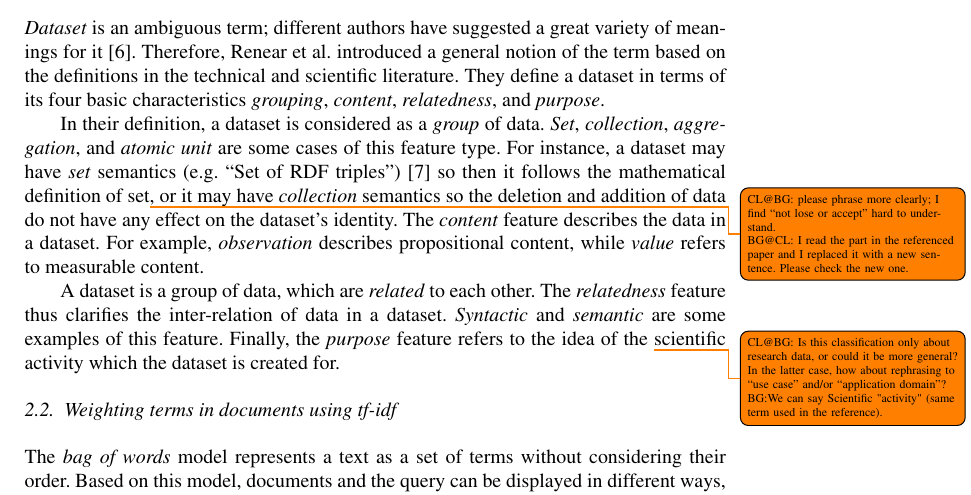
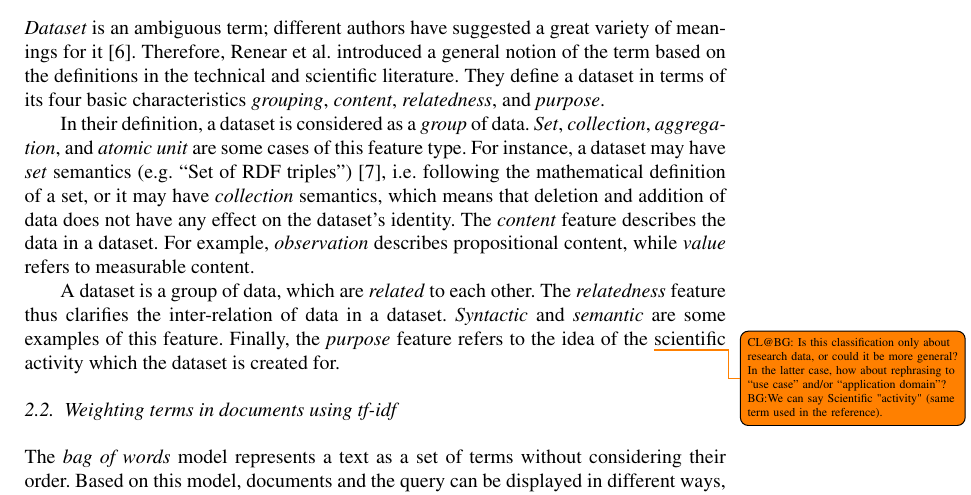
Before and after one commit to OSCOSS/Dataset_Detcter, a LaTeX document (IOS-journal/ios-book-article.tex): part of page 4 of 19, cut so that both start at the same text. Compiled offline with pdfLaTeX.

Commit message:
minor phrasing

```diff
--- a/IOS-journal/ios-book-article.tex
+++ b/IOS-journal/ios-book-article.tex
@@ -181,7 +181,7 @@ Therefore, \citeauthor{renear2010definitions} introduced a general notion of the
 They define a dataset in terms of its four basic characteristics \emph{grouping}, \emph{content}, \emph{relatedness}, and \emph{purpose}.
 
 In their definition, a dataset is considered as a \emph{group} of data.  \emph{Set}, \emph{collection}, \emph{aggregation}, and \emph{atomic unit} are some cases of this feature type.
-For instance, a dataset may have \emph{set} semantics (e.g. “Set of RDF triples”)~\cite{renear2010definitions} so then it follows the mathematical definition of set\todo{CL@BG: please phrase more clearly; I find “not lose or accept” hard to understand. \\BG@CL: I read the part in the referenced paper and I replaced it with a new sentence. Please check the new one.}, or it may have \emph{collection} semantics so the deletion and addition of data do not have any effect on the dataset's identity.
+For instance, a dataset may have \emph{set} semantics (e.g. “Set of RDF triples”)~\cite{renear2010definitions}, i.e.\ following the mathematical definition of a set, or it may have \emph{collection} semantics, which means that deletion and addition of data does not have any effect on the dataset's identity.
 The \emph{content} feature describes the data in a dataset.
 For example, \emph{observation} describes propositional content, while \emph{value} refers to measurable content.
 
```
